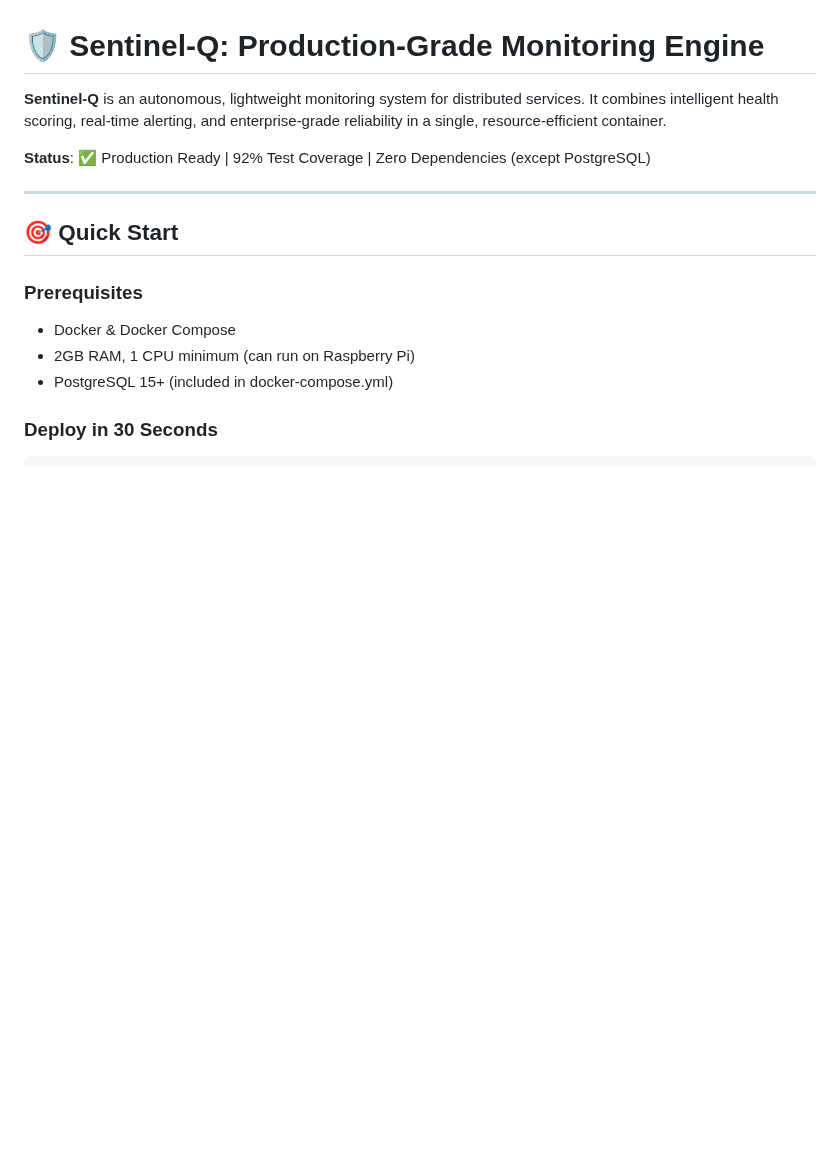
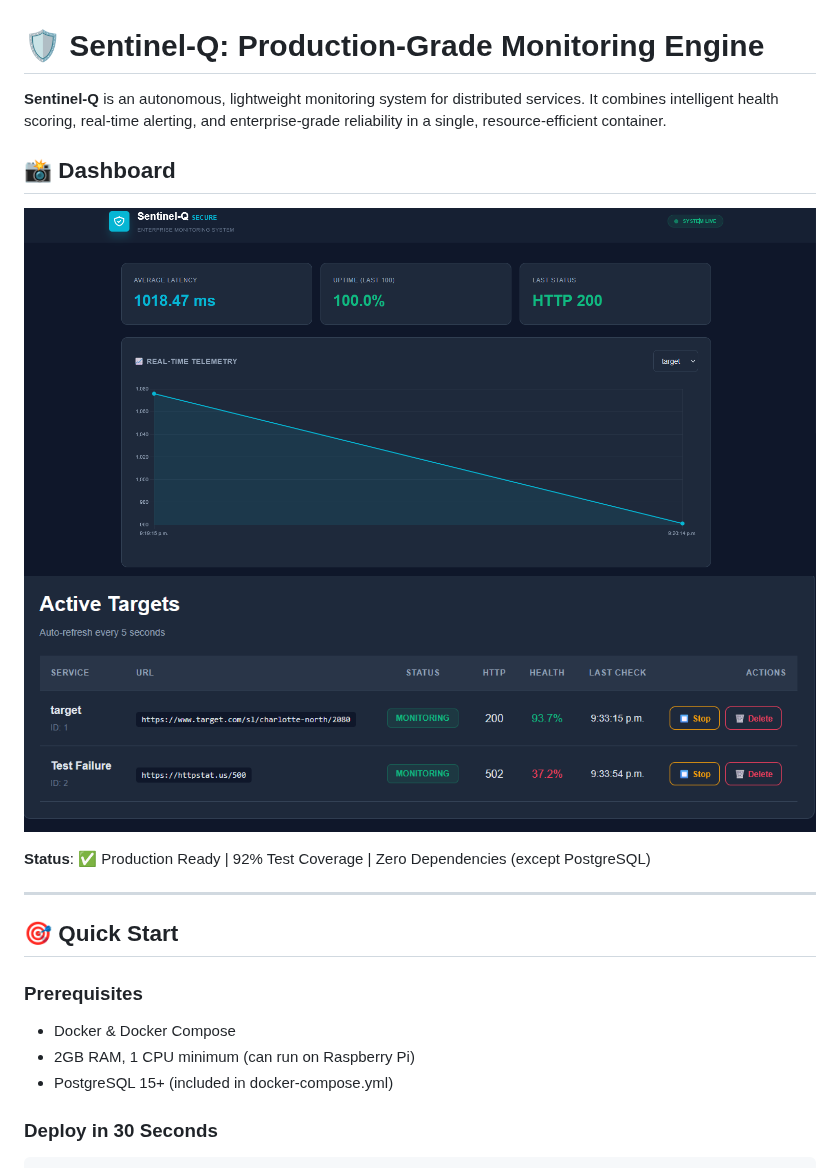
Before and after one commit to OpSigma80/Sentinel-Q, a Markdown page: README.md, the part around the change. Drawn GitHub-style; pictures changed too: docs/screenshots/dashboard-overview.png (added), docs/screenshots/dashboard-telemetry.png (added); blank space fills up the shorter version.

Commit message:
docs: add dashboard screenshots to README

```diff
--- a/README.md
+++ b/README.md
@@ -1,6 +1,11 @@
 # 🛡️ Sentinel-Q: Production-Grade Monitoring Engine
 
 **Sentinel-Q** is an autonomous, lightweight monitoring system for distributed services. It combines intelligent health scoring, real-time alerting, and enterprise-grade reliability in a single, resource-efficient container.
+
+## 📸 Dashboard
+
+![Overview](docs/screenshots/dashboard-overview.png)
+![Telemetry](docs/screenshots/dashboard-telemetry.png)
 
 **Status**: ✅ Production Ready | 92% Test Coverage | Zero Dependencies (except PostgreSQL)
 
```
